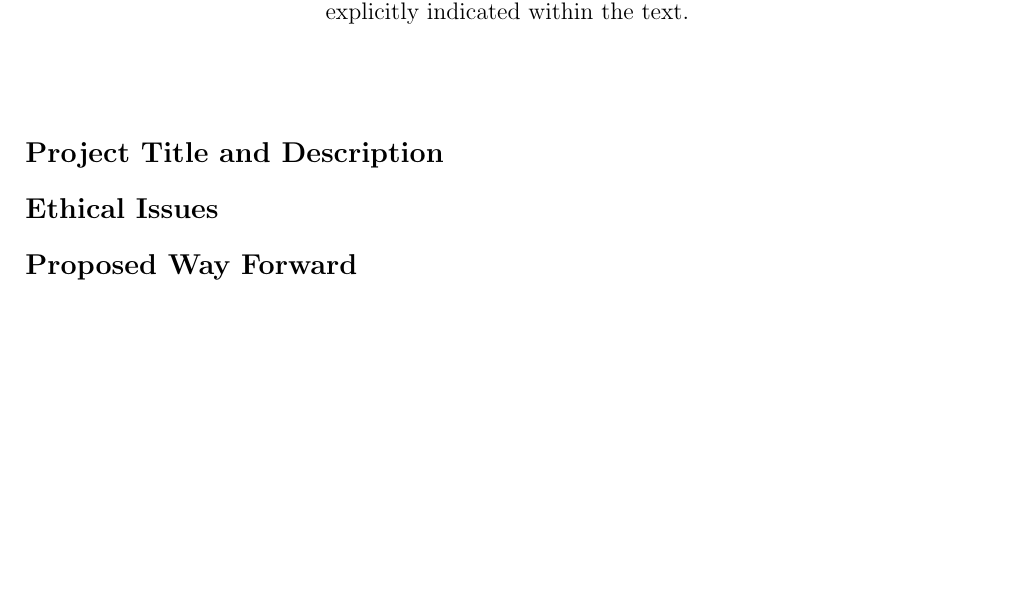
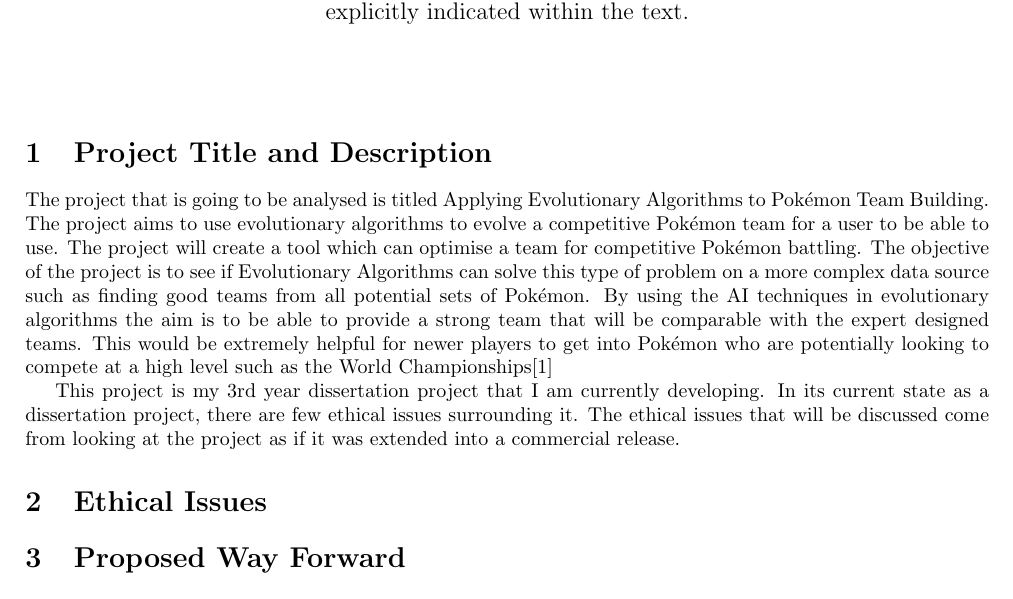
Before and after one commit to Kuldr/G35PEC-Essay, a LaTeX document (essay.tex): part of the page, cut so that both start at the same text, the shorter picture padded with empty space. Compiled offline with pdfLaTeX.

Commit message:
Completed intro

```diff
--- a/essay.tex
+++ b/essay.tex
@@ -22,13 +22,21 @@
     \date{}}
 \maketitle
 
-\section*{Project Title and Description}
+\section{Project Title and Description}
+The project that is going to be analysed is titled Applying Evolutionary Algorithms to \Pokemon{} Team Building.
+The project aims to use evolutionary algorithms to evolve a competitive \Pokemon{} team for a user to be able to use.
+The project will create a tool which can optimise a team for competitive Pokémon battling.
+The objective of the project is to see if Evolutionary Algorithms can solve this type of problem on a more complex data source such as finding good teams from all potential sets of Pokémon.
+By using the AI techniques in evolutionary algorithms the aim is to be able to provide a strong team that will be comparable with the expert designed teams.
+This would be extremely helpful for newer players to get into \Pokemon{} who are potentially looking to compete at a high level such as the World Championships\cite{worldsOverview}
+\par
+This project is my 3rd year dissertation project that I am currently developing.
+In its current state as a dissertation project, there are few ethical issues surrounding it.
+The ethical issues that will be discussed come from looking at the project as if it was extended into a commercial release.
+\section{Ethical Issues}
 
-\section*{Ethical Issues}
+\section{Proposed Way Forward}
 
-\section*{Proposed Way Forward}
-
-\nocite{worldsOverview}
 \bibliography{G53PEC}
 \bibliographystyle{plain}
 
```
Also changed, not shown: .latex/essay.pdf, 4 other files.
